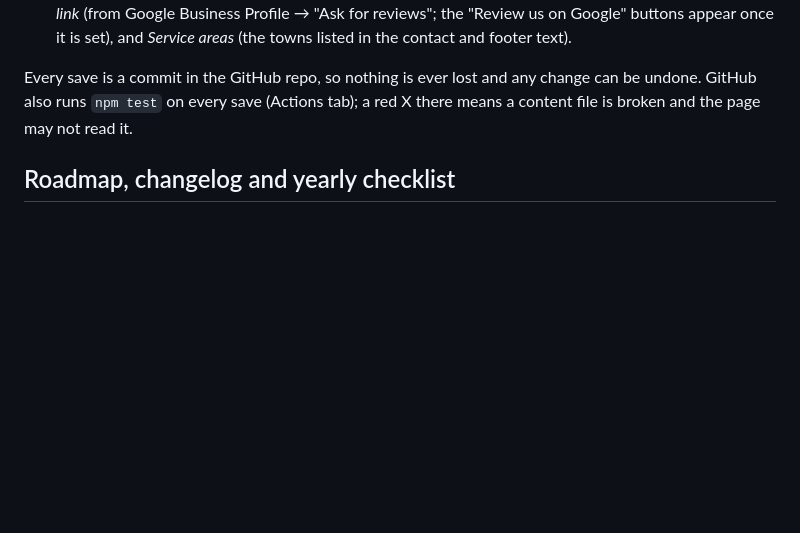
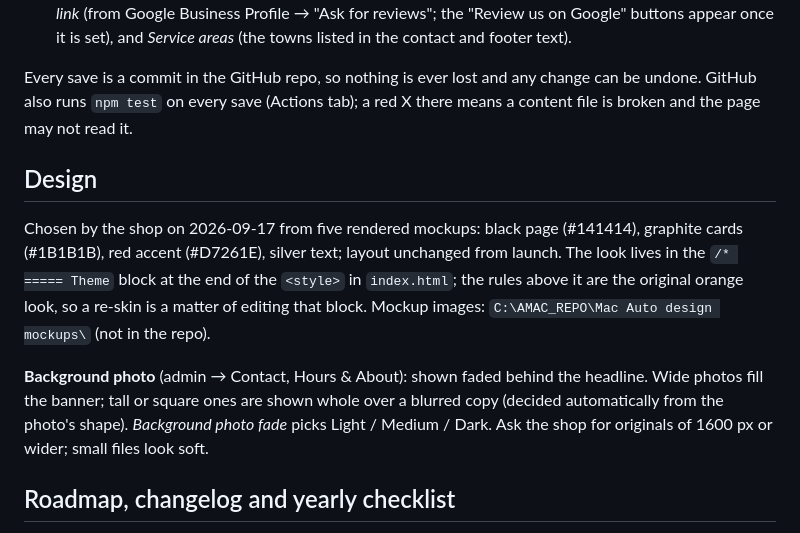
Before and after one commit to alexmcconathy/mac-auto-collision-site, a Markdown page: README.md, the part around the change. Drawn GitHub-style; blank space fills up the shorter version.

Commit message:
docs: describe the new look, background photo controls and photo sizing advice
Co-Authored-By: Claude Fable 5.1 <noreply@anthropic.com>

```diff
--- a/README.md
+++ b/README.md
@@ -53,6 +53,11 @@ Go to https://www.macautoandcollision.com/admin/
 
 Every save is a commit in the GitHub repo, so nothing is ever lost and any change can be undone. GitHub also runs `npm test` on every save (Actions tab); a red X there means a content file is broken and the page may not read it.
 
+## Design
+Chosen by the shop on 2026-09-17 from five rendered mockups: black page (#141414), graphite cards (#1B1B1B), red accent (#D7261E), silver text; layout unchanged from launch. The look lives in the `/* ===== Theme` block at the end of the `<style>` in `index.html`; the rules above it are the original orange look, so a re-skin is a matter of editing that block. Mockup images: `C:\AMAC_REPO\Mac Auto design mockups\` (not in the repo).
+
+**Background photo** (admin → Contact, Hours & About): shown faded behind the headline. Wide photos fill the banner; tall or square ones are shown whole over a blurred copy (decided automatically from the photo's shape). *Background photo fade* picks Light / Medium / Dark. Ask the shop for originals of 1600 px or wider; small files look soft.
+
 ## Roadmap, changelog and yearly checklist
 - `docs/ROADMAP.md` — what is planned and what is waiting on the shop. `docs/CHANGELOG.md` — what shipped, with a "How to test" line per entry.
 - **Every September** (domain renews 17 Sept): confirm Porkbun auto-renew is on and the card on file is current; ask editors to renew their GitHub tokens (they expire yearly); check the hours on the site; refresh a few gallery photos.
```
Also changed, not shown: docs/OWNER_ACTION_ITEMS.md (+2 -1 lines).
